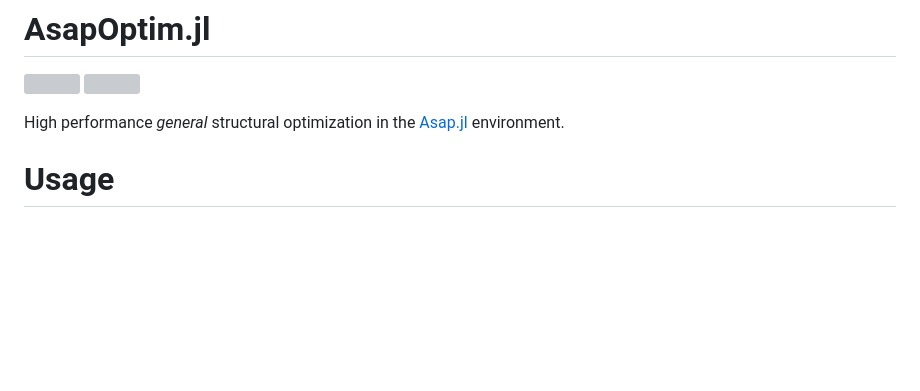
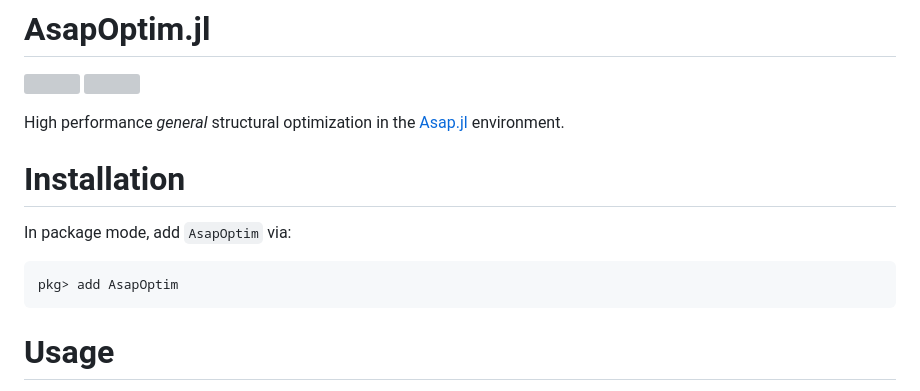
Before and after one commit to keithjlee/AsapOptim.jl, a Markdown page: README.md, the part around the change. GitHub-like rendering; blank space fills up the shorter version; grey boxes are pictures that could not be loaded.

Commit message:
installation instructions in README

````diff
--- a/README.md
+++ b/README.md
@@ -3,6 +3,12 @@
 ![](figures/gb_mma_small.gif)
 
 High performance *general* structural optimization in the [Asap.jl](https://github.com/keithjlee/Asap) environment.
+
+# Installation
+In package mode, add `AsapOptim` via:
+```julia-repl
+pkg> add AsapOptim
+```
 
 # Usage
 The files used to make these examples are in `examples/`
````
